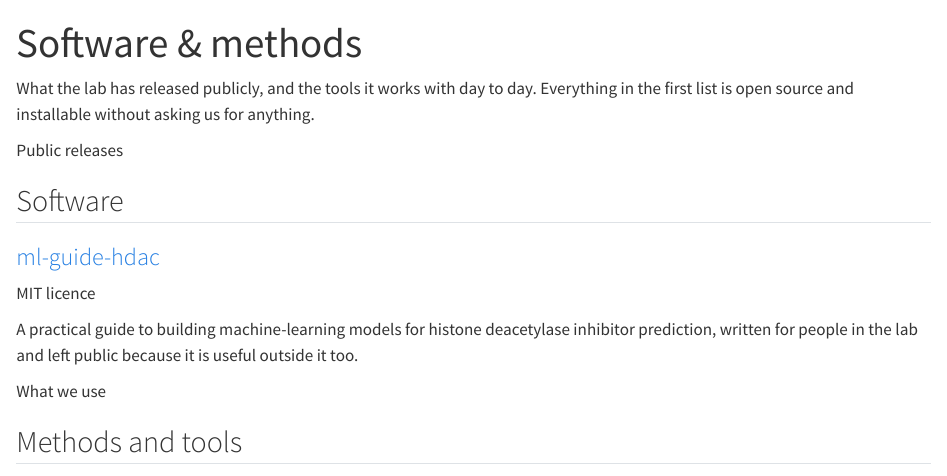
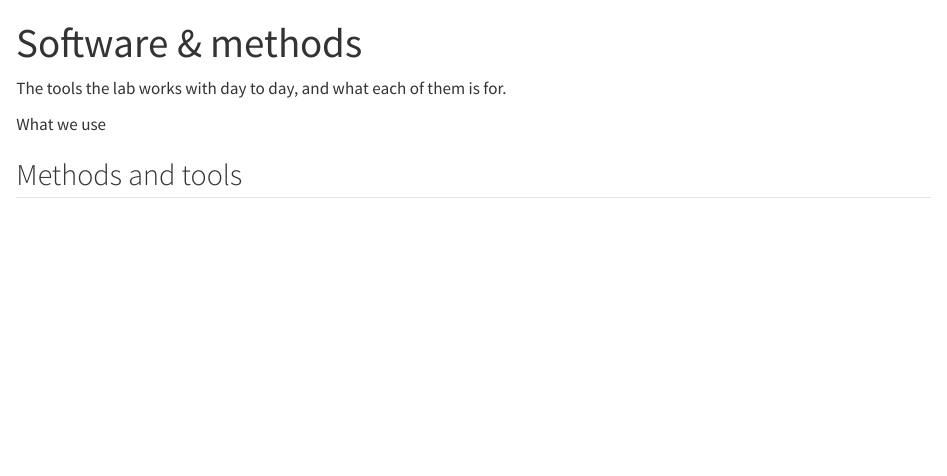
Before and after one commit to ai-drugs-hup/ai-drugs-hup.github.io, a Quarto document (software.qmd): the page in a window 1100 px wide, from its top. Rendered offline with R 4.5, knitr and Pandoc in place of Quarto, with nearby package versions.

Commit message:
take the release listing off the software page
The repository it pointed at covers work still under submission. Note this commit
removes the link, not the repository: the repository's own visibility is a separate
setting on GitHub.

Co-Authored-By: Claude Opus 5 <noreply@anthropic.com>

```diff
--- a/software.qmd
+++ b/software.qmd
@@ -3,24 +3,7 @@ title: "Software & methods"
 ---
 
 ::: {.lede}
-What the lab has released publicly, and the tools it works with day to day.
-Everything in the first list is open source and installable without asking us
-for anything.
-:::
-
-[Public releases]{.eyebrow}
-
-## Software
-
-::: {.repo-list}
-::: {.repo}
-### [ml-guide-hdac](https://github.com/ai-drugs-hup/ml-guide-hdac)
-[MIT licence]{.repo-tag}
-
-A practical guide to building machine-learning models for histone deacetylase
-inhibitor prediction, written for people in the lab and left public because it is
-useful outside it too.
-:::
+The tools the lab works with day to day, and what each of them is for.
 :::
 
 [What we use]{.eyebrow}
```
